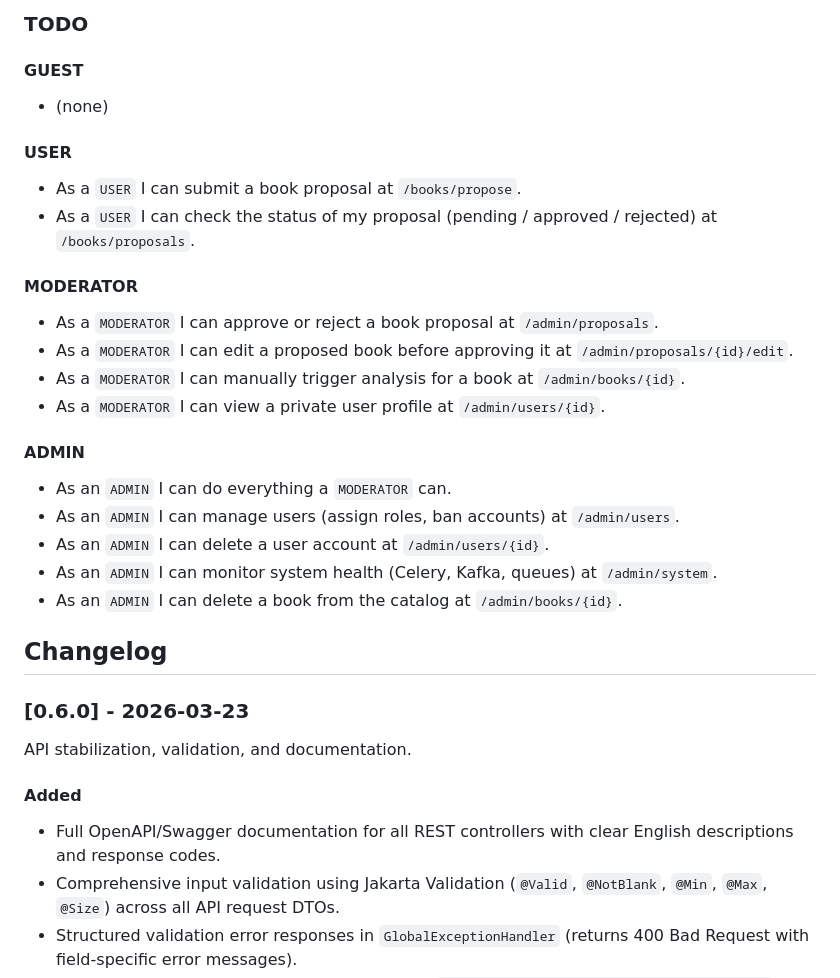
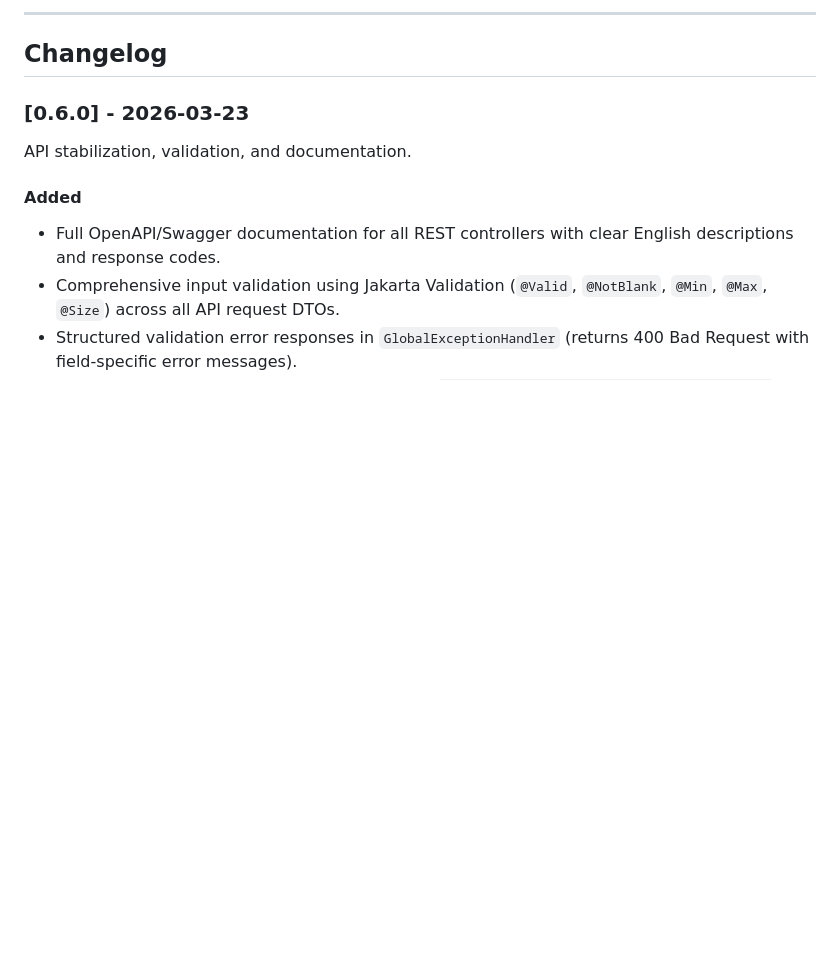
Before and after one commit to stokuj/storyshelf, a Markdown page: backend/README.md, the part around one of its changes. GitHub-like rendering; blank space fills up the shorter version.

```diff
--- a/backend/README.md
+++ b/backend/README.md
@@ -39,28 +13,4 @@ A book tracking and recommendation app inspired by Goodreads. Built with Java Sp
-### TODO
-
-#### GUEST
-
-- (none)
-
-#### USER
-
-- As a `USER` I can submit a book proposal at `/books/propose`.
-- As a `USER` I can check the status of my proposal (pending / approved / rejected) at `/books/proposals`.
-
-#### MODERATOR
-
-- As a `MODERATOR` I can approve or reject a book proposal at `/admin/proposals`.
-- As a `MODERATOR` I can edit a proposed book before approving it at `/admin/proposals/{id}/edit`.
-- As a `MODERATOR` I can manually trigger analysis for a book at `/admin/books/{id}`.
-- As a `MODERATOR` I can view a private user profile at `/admin/users/{id}`.
-
-#### ADMIN
-
-- As an `ADMIN` I can do everything a `MODERATOR` can.
-- As an `ADMIN` I can manage users (assign roles, ban accounts) at `/admin/users`.
-- As an `ADMIN` I can delete a user account at `/admin/users/{id}`.
-- As an `ADMIN` I can monitor system health (Celery, Kafka, queues) at `/admin/system`.
-- As an `ADMIN` I can delete a book from the catalog at `/admin/books/{id}`.
+---
 
 ## Changelog
 
```
Also changed, not shown: other parts of backend/README.md (+5 -31 lines), backend/docs/project_structure.md (+5 -0 lines), backend/docs/user_stories.md (added, +49 -0 lines).
